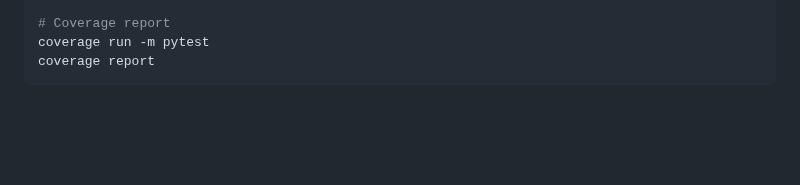
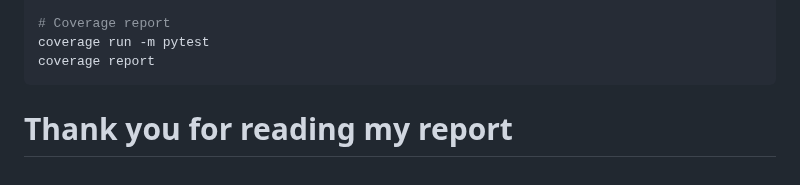
Before and after one commit to i2nerd4u/DevOpsCA3, a Markdown page: README.md, the part around the change. Rendered like a GitHub page; blank space fills up the shorter version.

````diff
--- a/README.md
+++ b/README.md
@@ -125,3 +125,5 @@ safety check
 coverage run -m pytest
 coverage report
 ```
+
+# Thank you for reading my report
````
